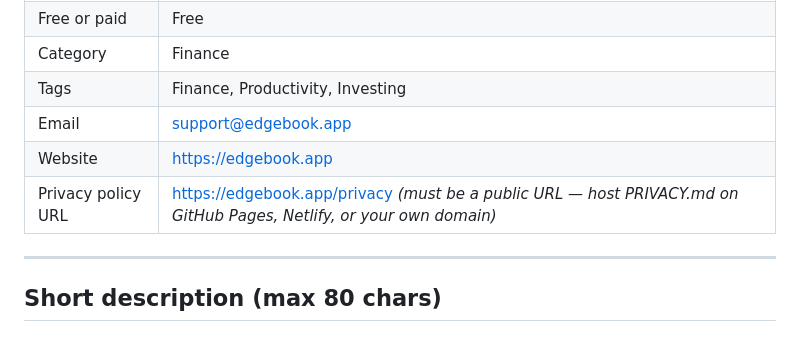
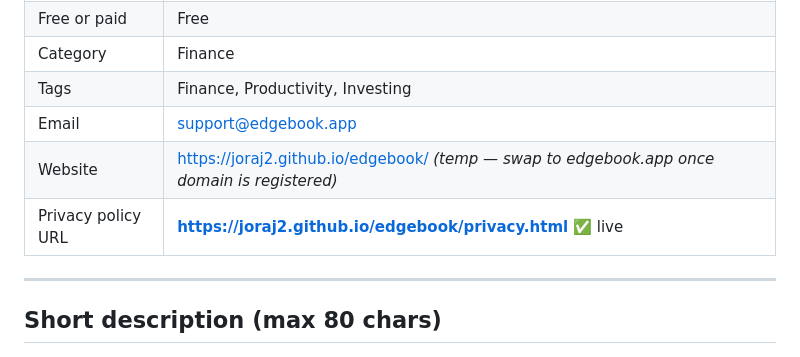
Before and after one commit to joraj2/traderecap, a Markdown page: PLAY_STORE_LISTING.md, the part around the change. GitHub-like rendering.

Commit message:
Update Play Store listing with live privacy URL

```diff
--- a/PLAY_STORE_LISTING.md
+++ b/PLAY_STORE_LISTING.md
@@ -15,8 +15,8 @@ Copy/paste-ready content for the Google Play Console. Tweak before publishing.
 | Category | Finance |
 | Tags | Finance, Productivity, Investing |
 | Email | support@edgebook.app |
-| Website | https://edgebook.app |
-| Privacy policy URL | https://edgebook.app/privacy *(must be a public URL — host PRIVACY.md on GitHub Pages, Netlify, or your own domain)* |
+| Website | https://joraj2.github.io/edgebook/ *(temp — swap to edgebook.app once domain is registered)* |
+| Privacy policy URL | **https://joraj2.github.io/edgebook/privacy.html** ✅ live |
 
 ---
 
```
